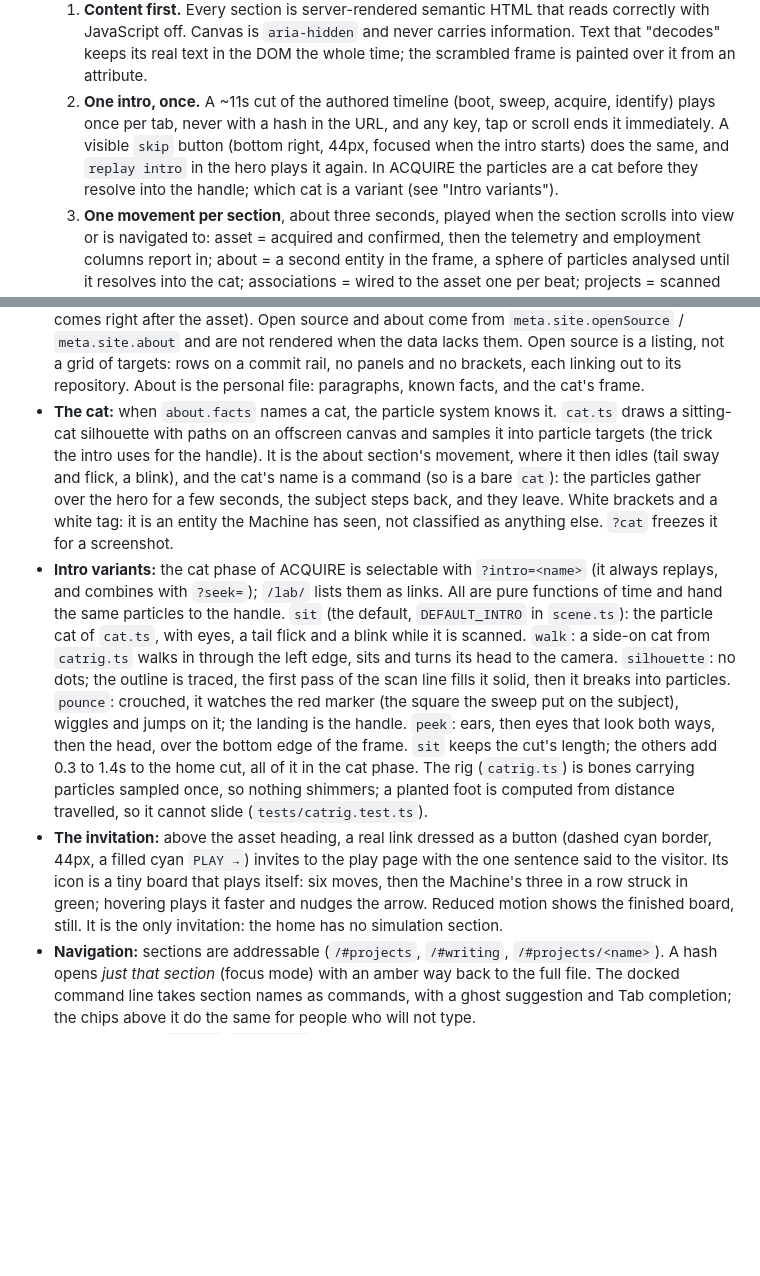
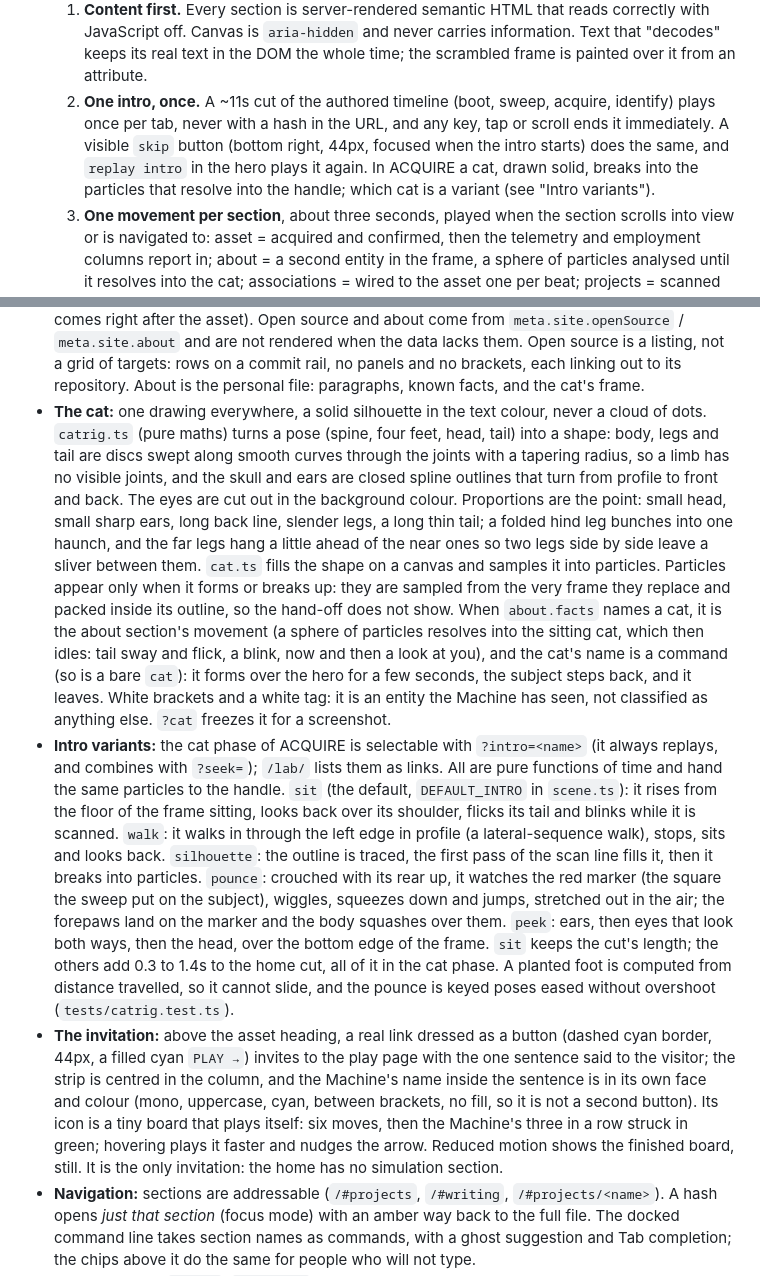
Before and after one commit to jhosdev/jhosdev-landing-v1, a Markdown page: DESIGN.md, 2 parts joined by grey strips. Rendered like a GitHub page; blank space fills up the shorter version.

Commit message:
docs: the cat's drawing method, the intro variants and the invitation
Co-Authored-By: Claude Opus 5.5 <noreply@anthropic.com>
Claude-Session: https://claude.ai/code/session_01V7eRjpAvzFDR9d3ErDVdfQ

```diff
--- a/DESIGN.md
+++ b/DESIGN.md
@@ -30,15 +30,15 @@ The home page and the article pages. The lab pages (`/lab/*`) keep the older ter
 - **Grammar of a section:** index tag + title + hairline + a short readout on the right, one sentence in sans under it, then the content. New sections reuse this (`SectionHead.astro`) and the bracket/tag primitives (`.mc-lock`, `.mc-tag`).
 - **Motion:** this is a motion site now, with JavaScript and canvas. The rules that keep it honest:
   1. **Content first.** Every section is server-rendered semantic HTML that reads correctly with JavaScript off. Canvas is `aria-hidden` and never carries information. Text that "decodes" keeps its real text in the DOM the whole time; the scrambled frame is painted over it from an attribute.
-  2. **One intro, once.** A ~11s cut of the authored timeline (boot, sweep, acquire, identify) plays once per tab, never with a hash in the URL, and any key, tap or scroll ends it immediately. A visible `skip` button (bottom right, 44px, focused when the intro starts) does the same, and `replay intro` in the hero plays it again. In ACQUIRE the particles are a cat before they resolve into the handle; which cat is a variant (see "Intro variants").
+  2. **One intro, once.** A ~11s cut of the authored timeline (boot, sweep, acquire, identify) plays once per tab, never with a hash in the URL, and any key, tap or scroll ends it immediately. A visible `skip` button (bottom right, 44px, focused when the intro starts) does the same, and `replay intro` in the hero plays it again. In ACQUIRE a cat, drawn solid, breaks into the particles that resolve into the handle; which cat is a variant (see "Intro variants").
   3. **One movement per section**, about three seconds, played when the section scrolls into view or is navigated to: asset = acquired and confirmed, then the telemetry and employment columns report in; about = a second entity in the frame, a sphere of particles analysed until it resolves into the cat; associations = wired to the asset one per beat; projects = scanned and classified; open source = indexed one by one on a commit rail; writing = intercepted and decoded; contact = handshake to open channel. An article page gets one short entrance (under two seconds), then nothing moves.
   4. **Pure functions of time.** The intro (`window.seek(seconds)`, `?seek=`) and every movement (`?move=0..1`) render from a time value, so any frame can be reproduced, captured or tested.
   5. **Quiet when idle.** After a movement only ambient canvas motion remains (map, packets, carrier), at half frame rate, paused off screen. Device pixel ratio is capped at 2.
   6. **`prefers-reduced-motion: reduce`:** no intro, no movements, no loops. Content is simply present and the canvases draw one settled frame.
 - **Sections:** asset, about, associations, projects, open source, writing, contact (the personal file comes right after the asset). Open source and about come from `meta.site.openSource` / `meta.site.about` and are not rendered when the data lacks them. Open source is a listing, not a grid of targets: rows on a commit rail, no panels and no brackets, each linking out to its repository. About is the personal file: paragraphs, known facts, and the cat's frame.
-- **The cat:** when `about.facts` names a cat, the particle system knows it. `cat.ts` draws a sitting-cat silhouette with paths on an offscreen canvas and samples it into particle targets (the trick the intro uses for the handle). It is the about section's movement, where it then idles (tail sway and flick, a blink), and the cat's name is a command (so is a bare `cat`): the particles gather over the hero for a few seconds, the subject steps back, and they leave. White brackets and a white tag: it is an entity the Machine has seen, not classified as anything else. `?cat` freezes it for a screenshot.
-- **Intro variants:** the cat phase of ACQUIRE is selectable with `?intro=<name>` (it always replays, and combines with `?seek=`); `/lab/` lists them as links. All are pure functions of time and hand the same particles to the handle. `sit` (the default, `DEFAULT_INTRO` in `scene.ts`): the particle cat of `cat.ts`, with eyes, a tail flick and a blink while it is scanned. `walk`: a side-on cat from `catrig.ts` walks in through the left edge, sits and turns its head to the camera. `silhouette`: no dots; the outline is traced, the first pass of the scan line fills it solid, then it breaks into particles. `pounce`: crouched, it watches the red marker (the square the sweep put on the subject), wiggles and jumps on it; the landing is the handle. `peek`: ears, then eyes that look both ways, then the head, over the bottom edge of the frame. `sit` keeps the cut's length; the others add 0.3 to 1.4s to the home cut, all of it in the cat phase. The rig (`catrig.ts`) is bones carrying particles sampled once, so nothing shimmers; a planted foot is computed from distance travelled, so it cannot slide (`tests/catrig.test.ts`).
-- **The invitation:** above the asset heading, a real link dressed as a button (dashed cyan border, 44px, a filled cyan `PLAY →`) invites to the play page with the one sentence said to the visitor. Its icon is a tiny board that plays itself: six moves, then the Machine's three in a row struck in green; hovering plays it faster and nudges the arrow. Reduced motion shows the finished board, still. It is the only invitation: the home has no simulation section.
+- **The cat:** one drawing everywhere, a solid silhouette in the text colour, never a cloud of dots. `catrig.ts` (pure maths) turns a pose (spine, four feet, head, tail) into a shape: body, legs and tail are discs swept along smooth curves through the joints with a tapering radius, so a limb has no visible joints, and the skull and ears are closed spline outlines that turn from profile to front and back. The eyes are cut out in the background colour. Proportions are the point: small head, small sharp ears, long back line, slender legs, a long thin tail; a folded hind leg bunches into one haunch, and the far legs hang a little ahead of the near ones so two legs side by side leave a sliver between them. `cat.ts` fills the shape on a canvas and samples it into particles. Particles appear only when it forms or breaks up: they are sampled from the very frame they replace and packed inside its outline, so the hand-off does not show. When `about.facts` names a cat, it is the about section's movement (a sphere of particles resolves into the sitting cat, which then idles: tail sway and flick, a blink, now and then a look at you), and the cat's name is a command (so is a bare `cat`): it forms over the hero for a few seconds, the subject steps back, and it leaves. White brackets and a white tag: it is an entity the Machine has seen, not classified as anything else. `?cat` freezes it for a screenshot.
+- **Intro variants:** the cat phase of ACQUIRE is selectable with `?intro=<name>` (it always replays, and combines with `?seek=`); `/lab/` lists them as links. All are pure functions of time and hand the same particles to the handle. `sit` (the default, `DEFAULT_INTRO` in `scene.ts`): it rises from the floor of the frame sitting, looks back over its shoulder, flicks its tail and blinks while it is scanned. `walk`: it walks in through the left edge in profile (a lateral-sequence walk), stops, sits and looks back. `silhouette`: the outline is traced, the first pass of the scan line fills it, then it breaks into particles. `pounce`: crouched with its rear up, it watches the red marker (the square the sweep put on the subject), wiggles, squeezes down and jumps, stretched out in the air; the forepaws land on the marker and the body squashes over them. `peek`: ears, then eyes that look both ways, then the head, over the bottom edge of the frame. `sit` keeps the cut's length; the others add 0.3 to 1.4s to the home cut, all of it in the cat phase. A planted foot is computed from distance travelled, so it cannot slide, and the pounce is keyed poses eased without overshoot (`tests/catrig.test.ts`).
+- **The invitation:** above the asset heading, a real link dressed as a button (dashed cyan border, 44px, a filled cyan `PLAY →`) invites to the play page with the one sentence said to the visitor; the strip is centred in the column, and the Machine's name inside the sentence is in its own face and colour (mono, uppercase, cyan, between brackets, no fill, so it is not a second button). Its icon is a tiny board that plays itself: six moves, then the Machine's three in a row struck in green; hovering plays it faster and nudges the arrow. Reduced motion shows the finished board, still. It is the only invitation: the home has no simulation section.
 - **Navigation:** sections are addressable (`/#projects`, `/#writing`, `/#projects/<name>`). A hash opens *just that section* (focus mode) with an amber way back to the full file. The docked command line takes section names as commands, with a ghost suggestion and Tab completion; the chips above it do the same for people who will not type.
 - **The play page** (`/play/`, `/es/play/`): tic-tac-toe against the Machine, in the Machine's frame (top bar, section head, brackets, a way back). The home keeps only the invitation; its `simulation` chip and the `simulation` / `play` commands go there.
 - **Lab pages** (`/lab/`, `/lab/machine/`, `/lab/shell/`, `/lab/tictactoe/`) are the experiments this system came from. They keep the terminal chrome (`$ prompt` lines, green dot, 6px radius) and are not linked from the site. The tic-tac-toe panel is reused on the play page with its corners squared.
```
